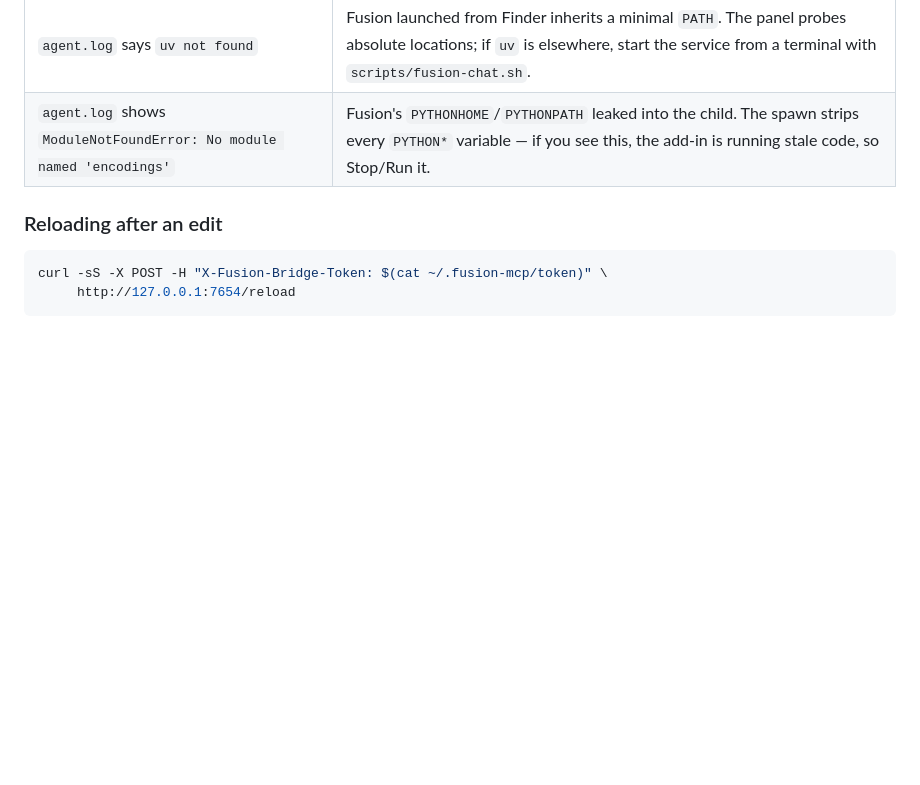
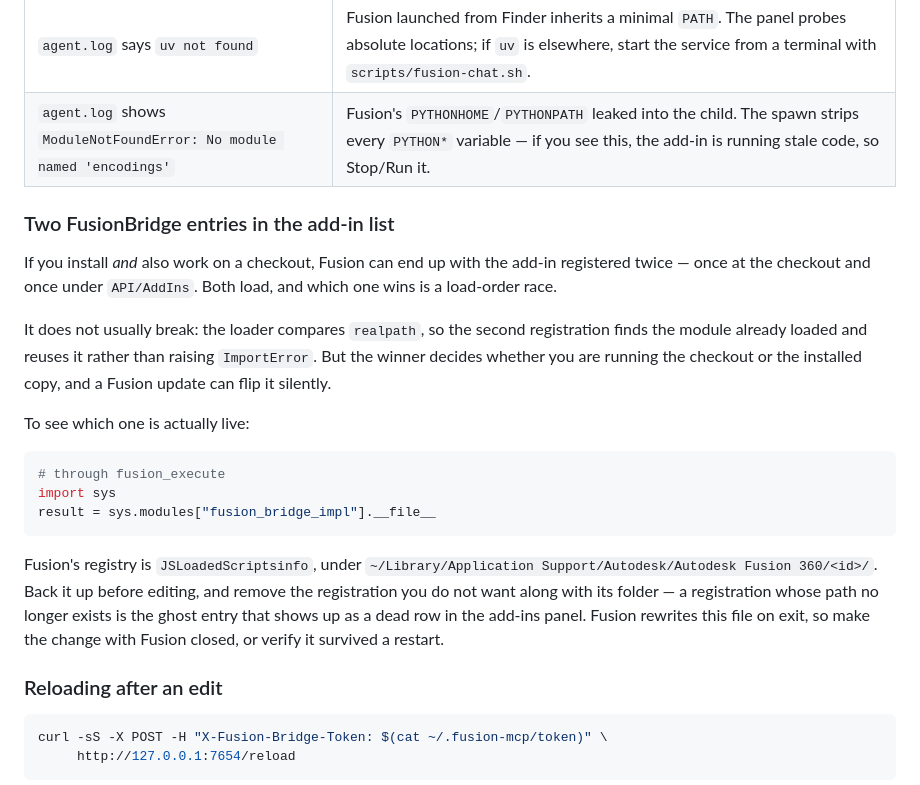
Before and after one commit to francomichetti-dev/3d-mcp, a Markdown page: README.md, the part around the change. GitHub-like rendering; blank space fills up the shorter version.

Commit message:
Close the ghost add-in item: there were two registrations, now one
The checkpoint has carried "clear the ghost add-in entry and re-validate" since
before the Rhino work. It turned out to be checkable without anyone looking at
Fusion's UI - the add-in registry is a JSON file, and the loaded module knows
its own path.

Both registrations were live and both set to run on startup: the repo checkout,
and a folder of symlinks under API/AddIns pointing at that same checkout.
Asking the running bridge which file it loaded from showed the checkout had won
the race, so this session's edits have been hitting Fusion directly - convenient
while developing, surprising if you did not know.

It had not broken anything because of the realpath fix from earlier: the second
loader finds the module already loaded and reuses it instead of raising the
"belongs to another path" ImportError that started this whole thread.

Franco chose to keep the checkout, so the API/AddIns registration and its
symlink folder are gone - both, deliberately, since removing the folder while
leaving the registration is exactly how a ghost entry is created. Registry
backed up first. One registration remains, its path exists, the AddIns
directory is empty, and the bridge still answers.

I nearly reported an install/uninstall bug here and was wrong: install copies in
the packaged flow, but this machine had the dev symlink layout, so uninstall.sh
would have handled it correctly. Checking the folder before claiming it is the
only reason that did not go in a commit message as fact.

The README now documents the trap, since anyone who installs and also works on
a checkout can hit it: how to ask which copy is live, where the registry is,
and that Fusion rewrites it on exit so the edit needs verifying after a restart.

Co-Authored-By: Claude Opus 5 <noreply@anthropic.com>
Claude-Session: https://claude.ai/code/session_018LCxNs3aeiCPEHDMsndBuv

````diff
--- a/README.md
+++ b/README.md
@@ -417,6 +417,32 @@ add-in exceptions silently.
 | `agent.log` says `uv not found` | Fusion launched from Finder inherits a minimal `PATH`. The panel probes absolute locations; if `uv` is elsewhere, start the service from a terminal with `scripts/fusion-chat.sh`. |
 | `agent.log` shows `ModuleNotFoundError: No module named 'encodings'` | Fusion's `PYTHONHOME`/`PYTHONPATH` leaked into the child. The spawn strips every `PYTHON*` variable — if you see this, the add-in is running stale code, so Stop/Run it. |
 
+### Two FusionBridge entries in the add-in list
+
+If you install *and* also work on a checkout, Fusion can end up with the add-in
+registered twice — once at the checkout and once under `API/AddIns`. Both load,
+and which one wins is a load-order race.
+
+It does not usually break: the loader compares `realpath`, so the second
+registration finds the module already loaded and reuses it rather than raising
+`ImportError`. But the winner decides whether you are running the checkout or
+the installed copy, and a Fusion update can flip it silently.
+
+To see which one is actually live:
+
+```python
+# through fusion_execute
+import sys
+result = sys.modules["fusion_bridge_impl"].__file__
+```
+
+Fusion's registry is `JSLoadedScriptsinfo`, under
+`~/Library/Application Support/Autodesk/Autodesk Fusion 360/<id>/`. Back it up
+before editing, and remove the registration you do not want along with its
+folder — a registration whose path no longer exists is the ghost entry that
+shows up as a dead row in the add-ins panel. Fusion rewrites this file on exit,
+so make the change with Fusion closed, or verify it survived a restart.
+
 ### Reloading after an edit
 
 ```sh
````
